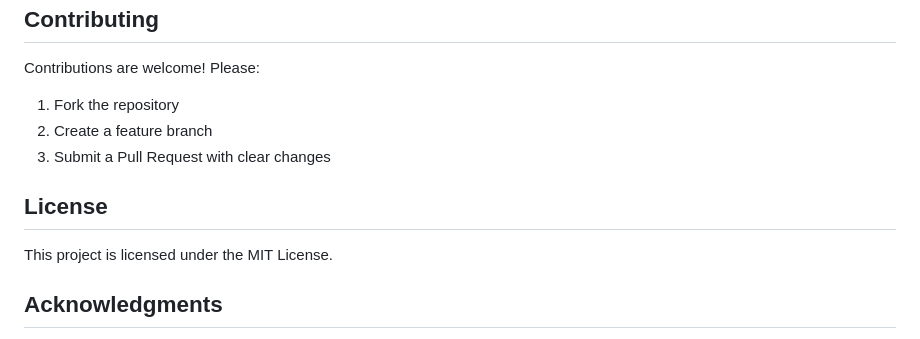
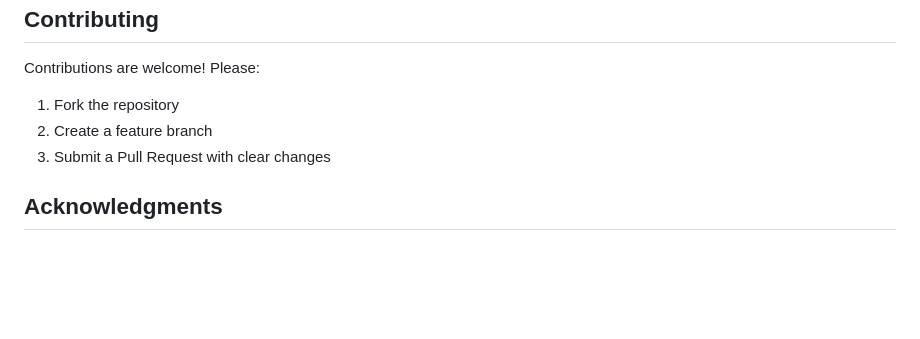
Before and after one commit to teja85053/Bidirectional-ClickHouse, a Markdown page: README.md, the part around the change. Drawn GitHub-style; blank space fills up the shorter version.

Commit message:
Fourth commit

```diff
--- a/README.md
+++ b/README.md
@@ -178,10 +178,6 @@ Contributions are welcome! Please:
 2. Create a feature branch
 3. Submit a Pull Request with clear changes
 
-## License
-
-This project is licensed under the MIT License.
-
 ## Acknowledgments
 
 
```
